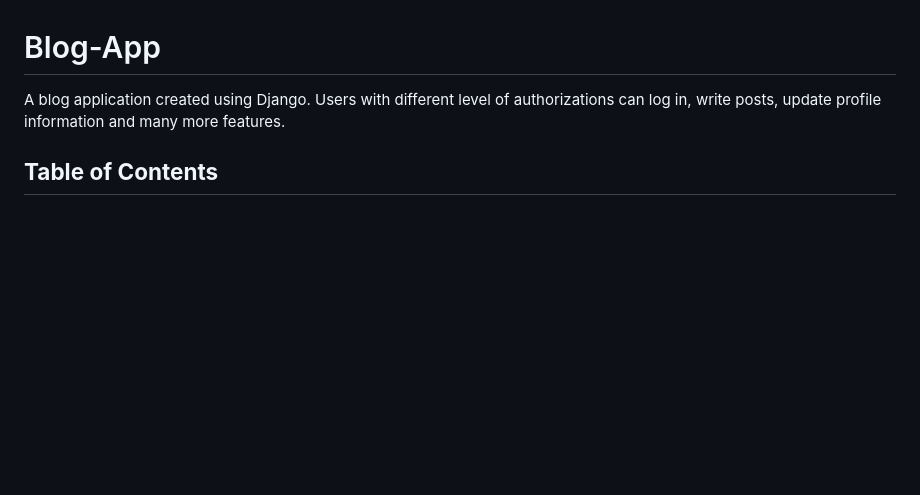
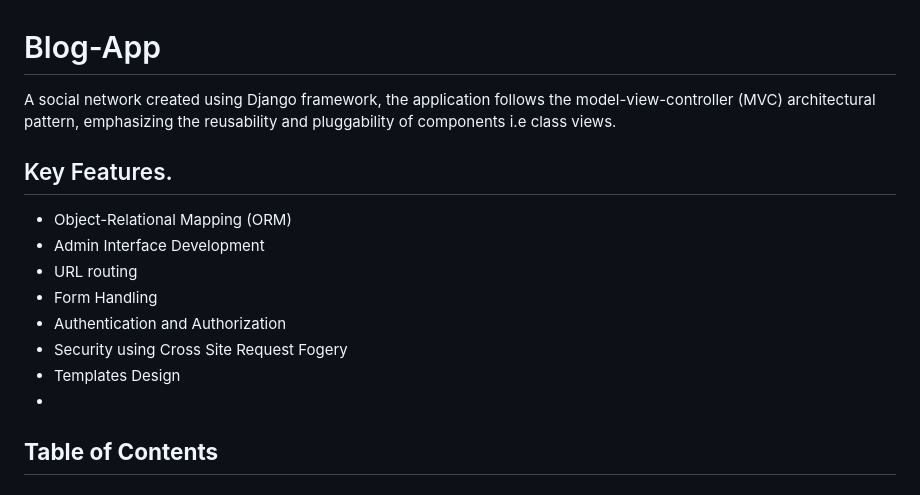
Before and after one commit to kechcole/Blog-App, a Markdown page: README.md, the part around the change. Rendered like a GitHub page; blank space fills up the shorter version.

```diff
--- a/README.md
+++ b/README.md
@@ -1,7 +1,15 @@
 # Blog-App
-A blog application created using Django.
-Users with different level of authorizations can log in, write posts, update profile information and many  more features.
+A social network created using Django framework, the application follows the model-view-controller (MVC) architectural pattern, emphasizing the reusability and pluggability of components i.e class views.
 
+## Key Features.
+- Object-Relational Mapping (ORM)
+- Admin Interface Development
+- URL routing
+- Form Handling
+- Authentication and Authorization
+- Security using Cross Site Request Fogery
+- Templates Design
+-
 
 ## **Table of Contents**
 
```
